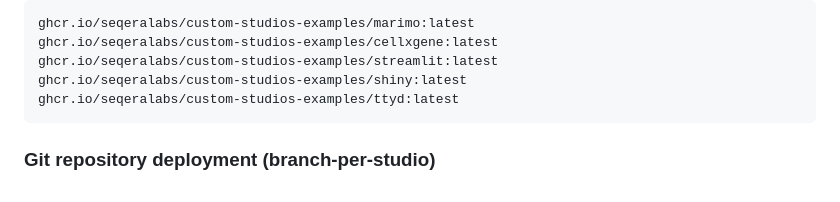
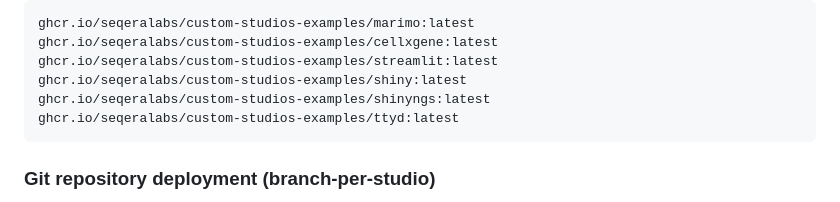
Before and after one commit to seqeralabs/custom-studios-examples, a Markdown page: docs/agents/custom-studios.md, the part around the change. Drawn GitHub-style.

Commit message:
Update docs/agents/custom-studios.md
Co-authored-by: Jonathan Manning <jonathan.manning@seqera.io>

````diff
--- a/docs/agents/custom-studios.md
+++ b/docs/agents/custom-studios.md
@@ -242,6 +242,7 @@ ghcr.io/seqeralabs/custom-studios-examples/marimo:latest
 ghcr.io/seqeralabs/custom-studios-examples/cellxgene:latest
 ghcr.io/seqeralabs/custom-studios-examples/streamlit:latest
 ghcr.io/seqeralabs/custom-studios-examples/shiny:latest
+ghcr.io/seqeralabs/custom-studios-examples/shinyngs:latest
 ghcr.io/seqeralabs/custom-studios-examples/ttyd:latest
 ```
 
````
